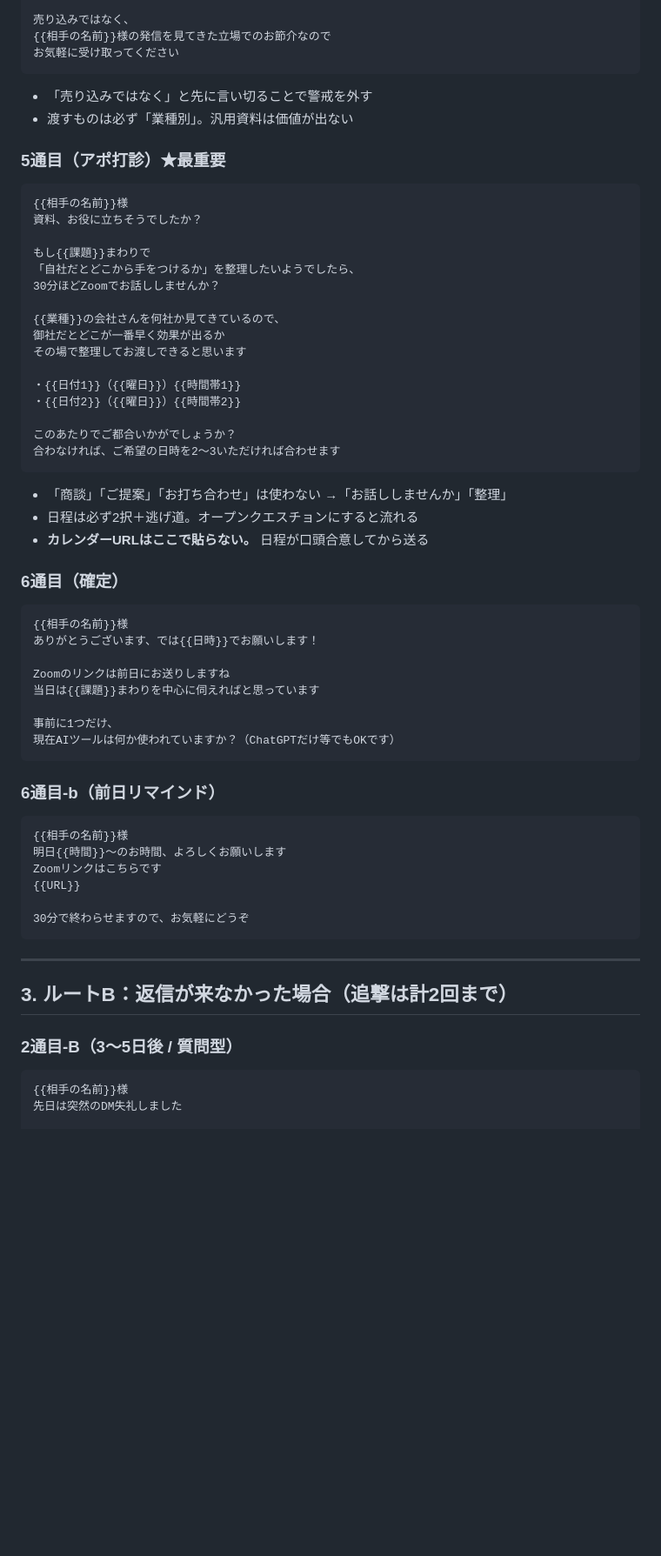
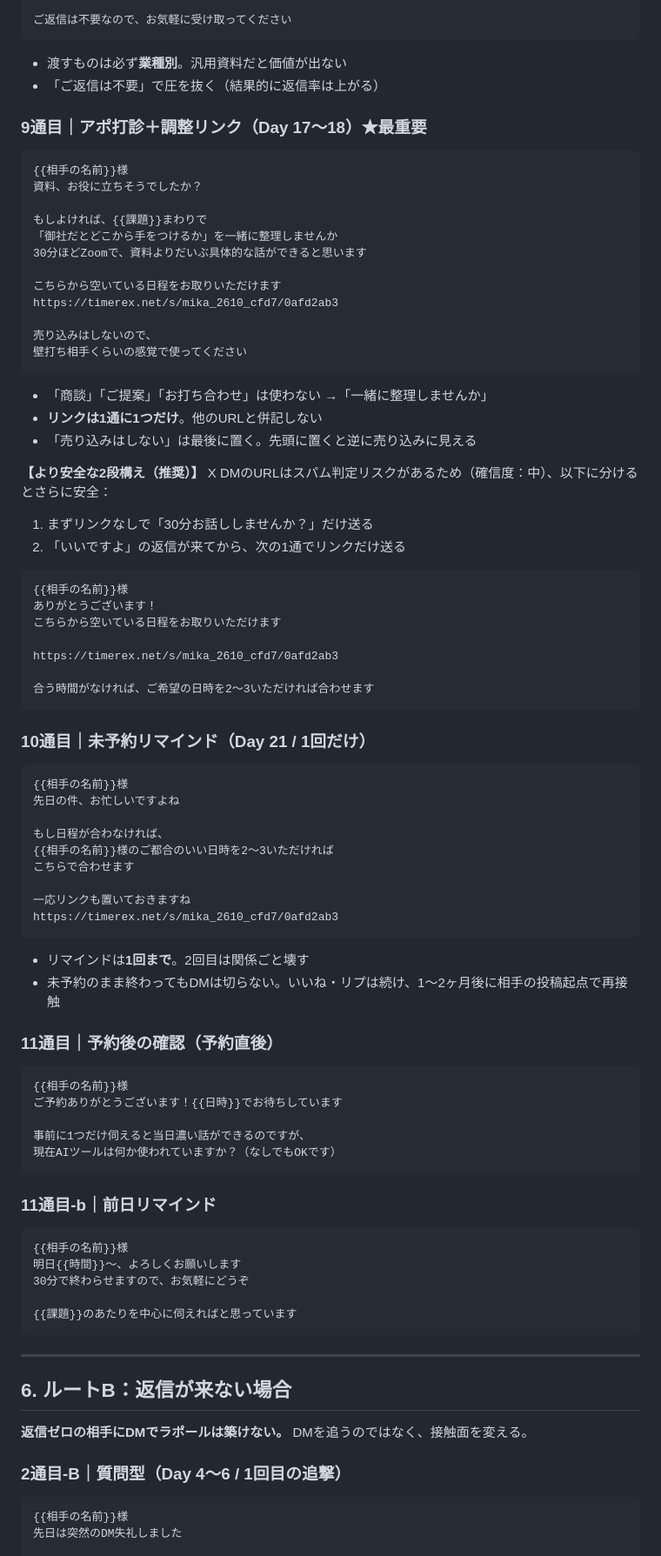
Before and after one commit to mika472/claude-code-, a Markdown page: x-dm-script-2tsume-ikou.md, the part around one of its changes. Shown at 87% size. GitHub-like rendering; blank space fills up the shorter version.

````diff
--- a/x-dm-script-2tsume-ikou.md
+++ b/x-dm-script-2tsume-ikou.md
@@ -97,64 +174,87 @@
 
-売り込みではなく、
-{{相手の名前}}様の発信を見てきた立場でのお節介なので
-お気軽に受け取ってください
+ご返信は不要なので、お気軽に受け取ってください
 ```
-- 「売り込みではなく」と先に言い切ることで警戒を外す
-- 渡すものは必ず「業種別」。汎用資料は価値が出ない
+- 渡すものは必ず**業種別**。汎用資料だと価値が出ない
+- 「ご返信は不要」で圧を抜く（結果的に返信率は上がる）
 
-### 5通目（アポ打診）★最重要
+### 9通目｜アポ打診＋調整リンク（Day 17〜18）★最重要
 
 ```
 {{相手の名前}}様
 資料、お役に立ちそうでしたか？
 
-もし{{課題}}まわりで
-「自社だとどこから手をつけるか」を整理したいようでしたら、
-30分ほどZoomでお話ししませんか？
+もしよければ、{{課題}}まわりで
+「御社だとどこから手をつけるか」を一緒に整理しませんか
+30分ほどZoomで、資料よりだいぶ具体的な話ができると思います
 
-{{業種}}の会社さんを何社か見てきているので、
-御社だとどこが一番早く効果が出るか
-その場で整理してお渡しできると思います
+こちらから空いている日程をお取りいただけます
+https://timerex.net/s/mika_2610_cfd7/0afd2ab3
 
-・{{日付1}}（{{曜日}}）{{時間帯1}}
-・{{日付2}}（{{曜日}}）{{時間帯2}}
+売り込みはしないので、
+壁打ち相手くらいの感覚で使ってください
+```
+- 「商談」「ご提案」「お打ち合わせ」は使わない →「一緒に整理しませんか」
+- **リンクは1通に1つだけ**。他のURLと併記しない
+- 「売り込みはしない」は最後に置く。先頭に置くと逆に売り込みに見える
 
-このあたりでご都合いかがでしょうか？
-合わなければ、ご希望の日時を2〜3いただければ合わせます
-```
-- 「商談」「ご提案」「お打ち合わせ」は使わない →「お話ししませんか」「整理」
-- 日程は必ず2択＋逃げ道。オープンクエスチョンにすると流れる
-- **カレンダーURLはここで貼らない。** 日程が口頭合意してから送る
-
-### 6通目（確定）
+**【より安全な2段構え（推奨）】**
+X DMのURLはスパム判定リスクがあるため（確信度：中）、以下に分けるとさらに安全：
+1. まずリンクなしで「30分お話ししませんか？」だけ送る
+2. 「いいですよ」の返信が来てから、次の1通でリンクだけ送る
 
 ```
 {{相手の名前}}様
-ありがとうございます、では{{日時}}でお願いします！
+ありがとうございます！
+こちらから空いている日程をお取りいただけます
 
-Zoomのリンクは前日にお送りしますね
-当日は{{課題}}まわりを中心に伺えればと思っています
+https://timerex.net/s/mika_2610_cfd7/0afd2ab3
 
-事前に1つだけ、
-現在AIツールは何か使われていますか？（ChatGPTだけ等でもOKです）
+合う時間がなければ、ご希望の日時を2〜3いただければ合わせます
 ```
 
-### 6通目-b（前日リマインド）
+### 10通目｜未予約リマインド（Day 21 / 1回だけ）
 
 ```
 {{相手の名前}}様
-明日{{時間}}〜のお時間、よろしくお願いします
-Zoomリンクはこちらです
-{{URL}}
+先日の件、お忙しいですよね
 
+もし日程が合わなければ、
+{{相手の名前}}様のご都合のいい日時を2〜3いただければ
+こちらで合わせます
+
+一応リンクも置いておきますね
+https://timerex.net/s/mika_2610_cfd7/0afd2ab3
+```
+- リマインドは**1回まで**。2回目は関係ごと壊す
+- 未予約のまま終わってもDMは切らない。いいね・リプは続け、1〜2ヶ月後に相手の投稿起点で再接触
+
+### 11通目｜予約後の確認（予約直後）
+
+```
+{{相手の名前}}様
+ご予約ありがとうございます！{{日時}}でお待ちしています
+
+事前に1つだけ伺えると当日濃い話ができるのですが、
+現在AIツールは何か使われていますか？（なしでもOKです）
+```
+
+### 11通目-b｜前日リマインド
+
+```
+{{相手の名前}}様
+明日{{時間}}〜、よろしくお願いします
 30分で終わらせますので、お気軽にどうぞ
+
+{{課題}}のあたりを中心に伺えればと思っています
 ```
 
 ---
 
-## 3. ルートB：返信が来なかった場合（追撃は計2回まで）
+## 6. ルートB：返信が来ない場合
 
-### 2通目-B（3〜5日後 / 質問型）
+**返信ゼロの相手にDMでラポールは築けない。** DMを追うのではなく、接触面を変える。
+
+### 2通目-B｜質問型（Day 4〜6 / 1回目の追撃）
 
 ```
 {{相手の名前}}様
````
Also changed, not shown: other parts of x-dm-script-2tsume-ikou.md (+188 -96 lines).
